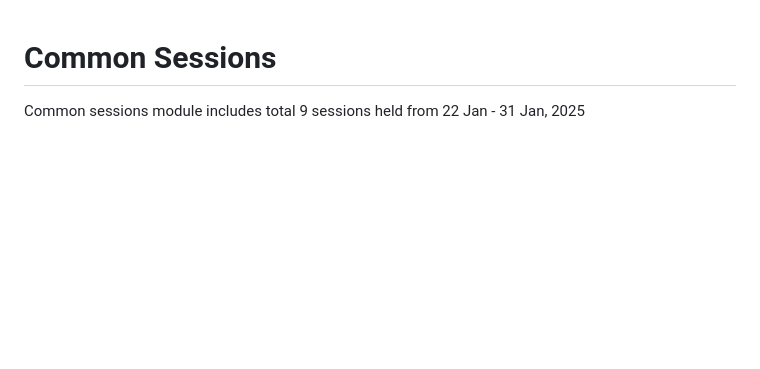
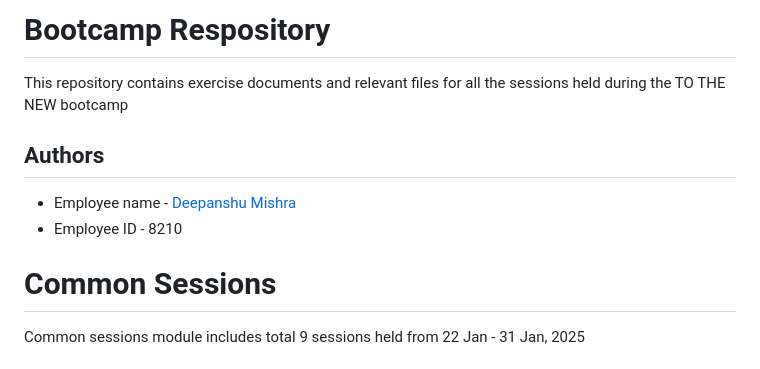
Before and after one commit to Deepanshu-TTN/bootcamp-git, a Markdown page: README.md, the part around the change. Rendered like a GitHub page; blank space fills up the shorter version.

```diff
--- a/README.md
+++ b/README.md
@@ -1,3 +1,14 @@
+
+# Bootcamp Respository
+
+This repository contains exercise documents and relevant files for all the sessions held during the TO THE NEW bootcamp
+
+
+## Authors
+
+- Employee name - [Deepanshu Mishra](https://newersworld.tothenew.com/#/unifiedEmployeeView/8210)
+- Employee ID - 8210
+
 
 # Common Sessions
 Common sessions module includes total 9 sessions held from 22 Jan - 31 Jan, 2025
```
